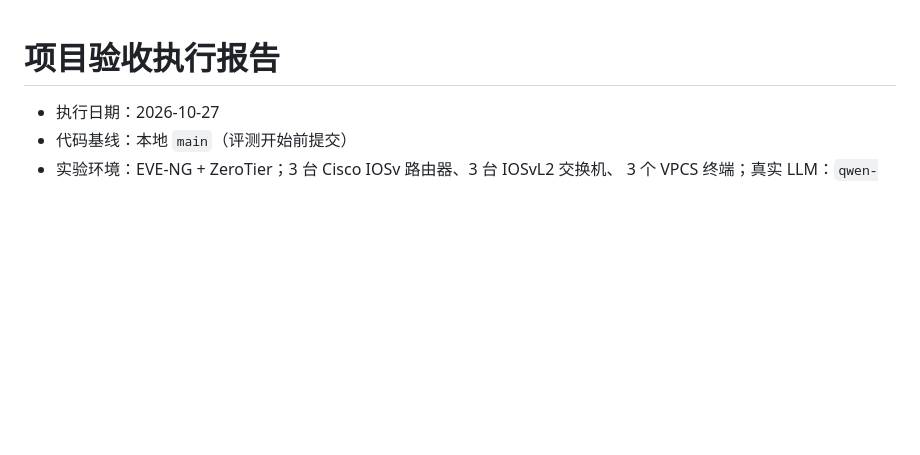
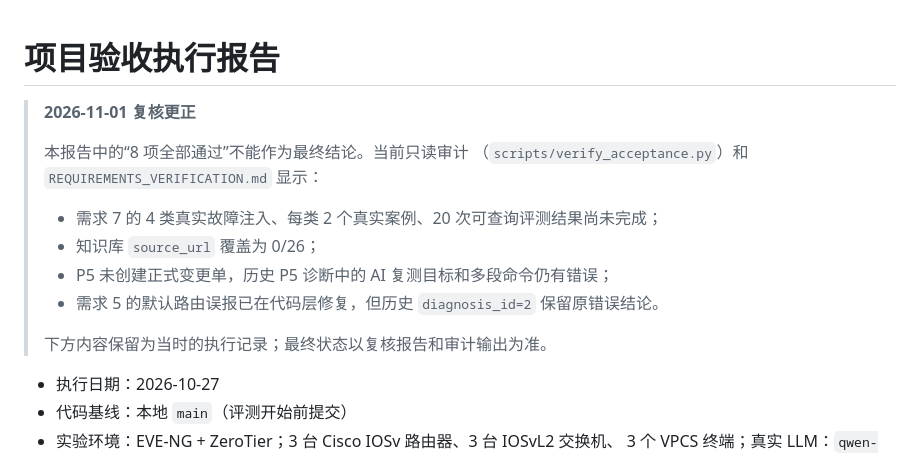
Before and after one commit to A1PHAalpha/-project6, a Markdown page: docs/ACCEPTANCE_REPORT.md, the part around the change. Rendered like a GitHub page; blank space fills up the shorter version.

Commit message:
docs: record verification findings and acceptance caveats

```diff
--- a/docs/ACCEPTANCE_REPORT.md
+++ b/docs/ACCEPTANCE_REPORT.md
@@ -1,4 +1,16 @@
 # 项目验收执行报告
+
+> **2026-11-01 复核更正**
+>
+> 本报告中的“8 项全部通过”不能作为最终结论。当前只读审计
+> （`scripts/verify_acceptance.py`）和 `REQUIREMENTS_VERIFICATION.md` 显示：
+>
+> - 需求 7 的 4 类真实故障注入、每类 2 个真实案例、20 次可查询评测结果尚未完成；
+> - 知识库 `source_url` 覆盖为 0/26；
+> - P5 未创建正式变更单，历史 P5 诊断中的 AI 复测目标和多段命令仍有错误；
+> - 需求 5 的默认路由误报已在代码层修复，但历史 `diagnosis_id=2` 保留原错误结论。
+>
+> 下方内容保留为当时的执行记录；最终状态以复核报告和审计输出为准。
 
 - 执行日期：2026-10-27
 - 代码基线：本地 `main`（评测开始前提交）
```
Also changed, not shown: REQUIREMENTS_VERIFICATION.md (added, +359 -0 lines).
